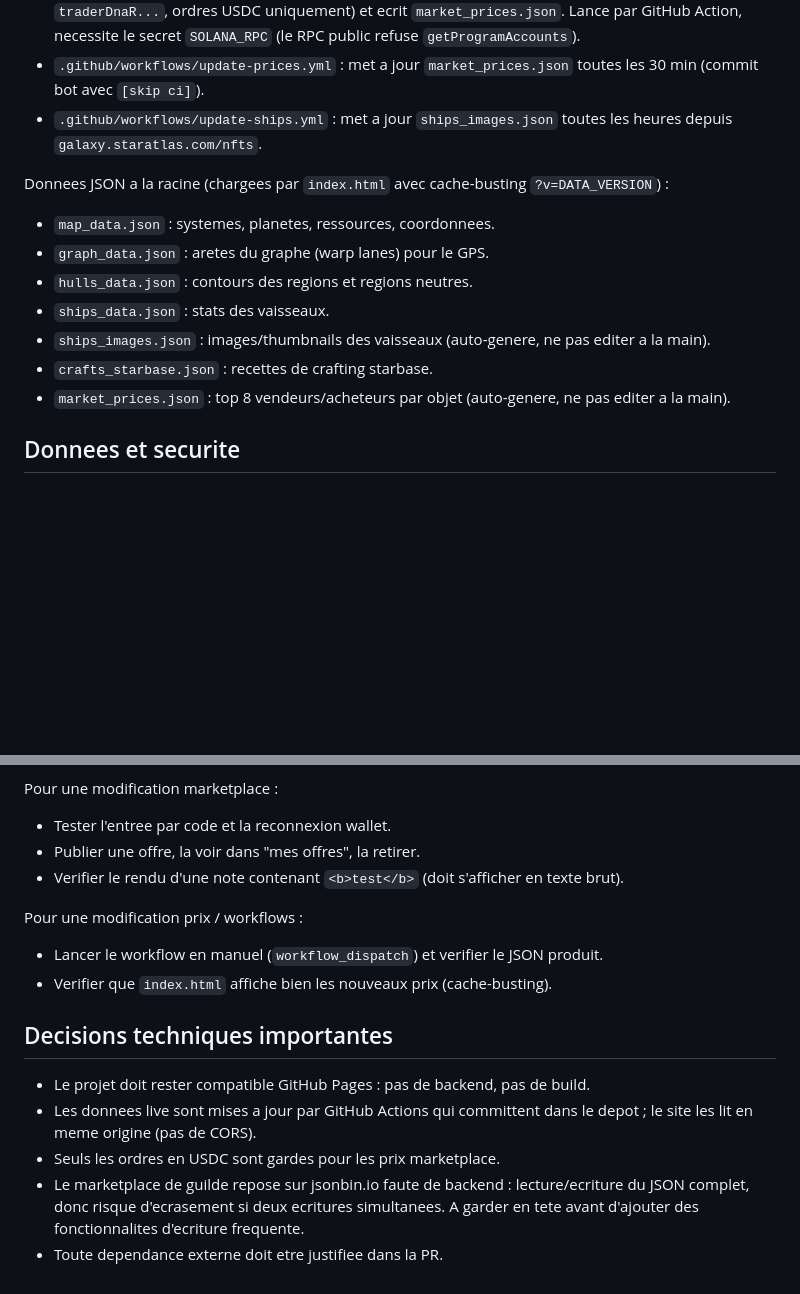
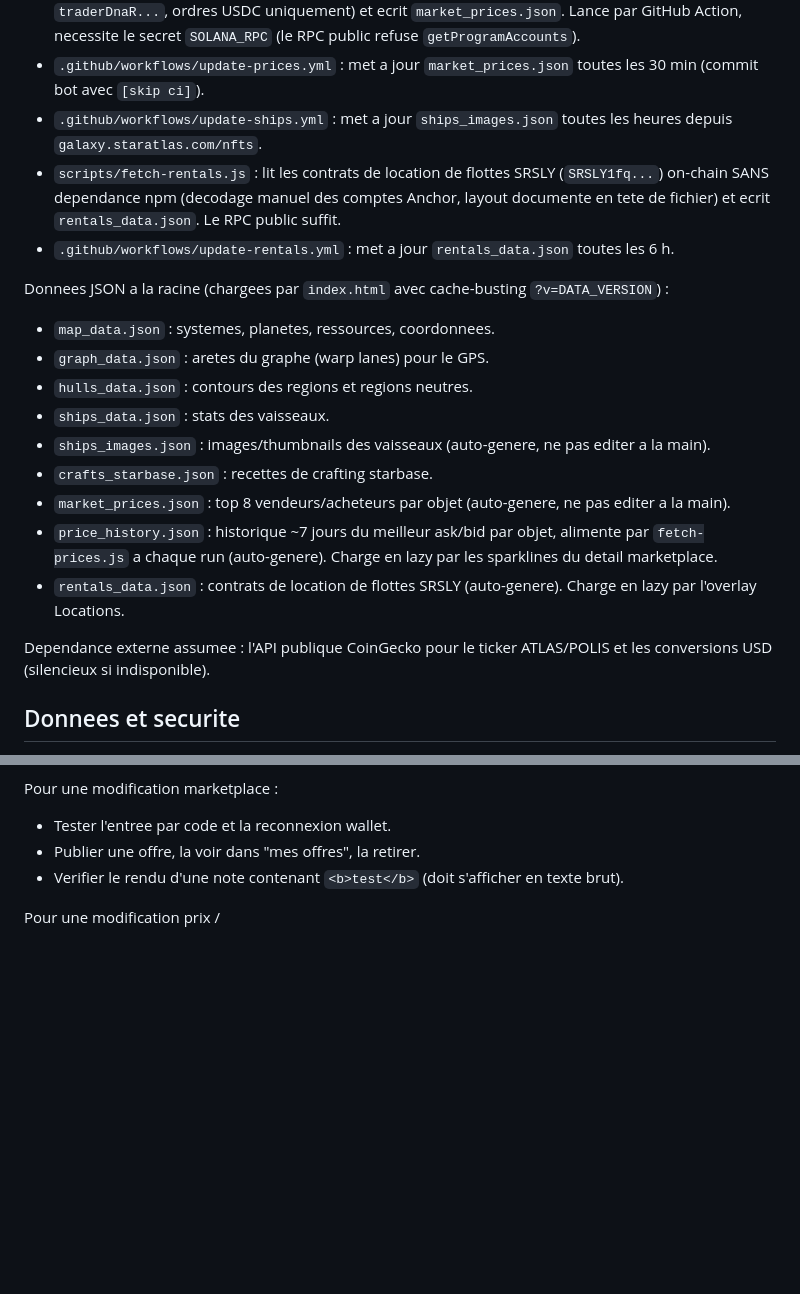
Before and after one commit to osvalt16/SA-simulation, a Markdown page: CONTEXT.md, 2 parts joined by grey strips. Drawn GitHub-style; blank space fills up the shorter version.

Commit message:
docs(context): documente historique des prix, locations et ticker

```diff
--- a/CONTEXT.md
+++ b/CONTEXT.md
@@ -32,6 +32,8 @@ Priorite actuelle : fiabiliser les donnees live (prix, vaisseaux) et l'experienc
 - `scripts/fetch-prices.js` : lit le carnet d'ordres on-chain du Galactic Marketplace (programme `traderDnaR...`, ordres USDC uniquement) et ecrit `market_prices.json`. Lance par GitHub Action, necessite le secret `SOLANA_RPC` (le RPC public refuse `getProgramAccounts`).
 - `.github/workflows/update-prices.yml` : met a jour `market_prices.json` toutes les 30 min (commit bot avec `[skip ci]`).
 - `.github/workflows/update-ships.yml` : met a jour `ships_images.json` toutes les heures depuis `galaxy.staratlas.com/nfts`.
+- `scripts/fetch-rentals.js` : lit les contrats de location de flottes SRSLY (`SRSLY1fq...`) on-chain SANS dependance npm (decodage manuel des comptes Anchor, layout documente en tete de fichier) et ecrit `rentals_data.json`. Le RPC public suffit.
+- `.github/workflows/update-rentals.yml` : met a jour `rentals_data.json` toutes les 6 h.
 
 Donnees JSON a la racine (chargees par `index.html` avec cache-busting `?v=DATA_VERSION`) :
 
@@ -42,6 +44,10 @@ Donnees JSON a la racine (chargees par `index.html` avec cache-busting `?v=DATA_
 - `ships_images.json` : images/thumbnails des vaisseaux (auto-genere, ne pas editer a la main).
 - `crafts_starbase.json` : recettes de crafting starbase.
 - `market_prices.json` : top 8 vendeurs/acheteurs par objet (auto-genere, ne pas editer a la main).
+- `price_history.json` : historique ~7 jours du meilleur ask/bid par objet, alimente par `fetch-prices.js` a chaque run (auto-genere). Charge en lazy par les sparklines du detail marketplace.
+- `rentals_data.json` : contrats de location de flottes SRSLY (auto-genere). Charge en lazy par l'overlay Locations.
+
+Dependance externe assumee : l'API publique CoinGecko pour le ticker ATLAS/POLIS et les conversions USD (silencieux si indisponible).
 
 ## Donnees et securite
 
@@ -117,15 +123,4 @@ Pour une modification marketplace :
 - Publier une offre, la voir dans "mes offres", la retirer.
 - Verifier le rendu d'une note contenant `<b>test</b>` (doit s'afficher en texte brut).
 
-Pour une modification prix / workflows :
-
-- Lancer le workflow en manuel (`workflow_dispatch`) et verifier le JSON produit.
-- Verifier que `index.html` affiche bien les nouveaux prix (cache-busting).
-
-## Decisions techniques importantes
-
-- Le projet doit rester compatible GitHub Pages : pas de backend, pas de build.
-- Les donnees live sont mises a jour par GitHub Actions qui committent dans le depot ; le site les lit en meme origine (pas de CORS).
-- Seuls les ordres en USDC sont gardes pour les prix marketplace.
-- Le marketplace de guilde repose sur jsonbin.io faute de backend : lecture/ecriture du JSON complet, donc risque d'ecrasement si deux ecritures simultanees. A garder en tete avant d'ajouter des fonctionnalites d'ecriture frequente.
-- Toute dependance externe doit etre justifiee dans la PR.
+Pour une modification prix /
```
